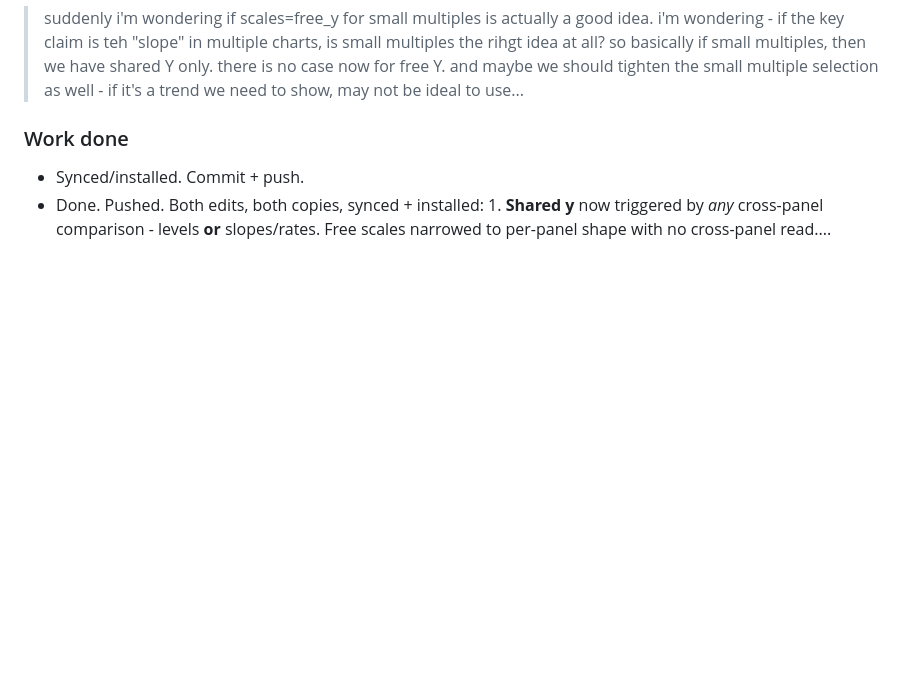
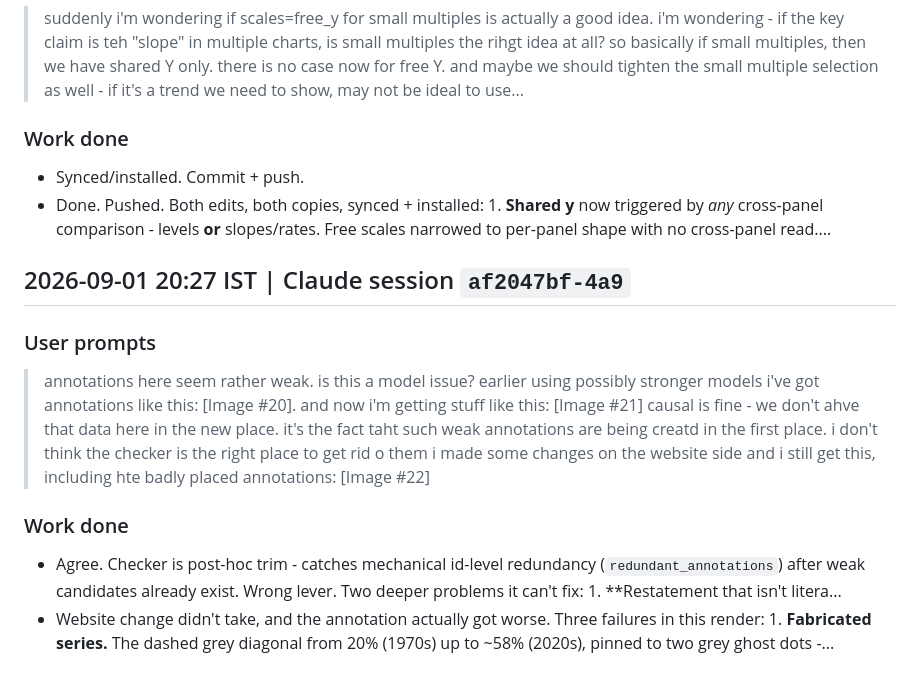
Before and after one commit to skthewimp/karthik-data-visualization-skill, a Markdown page: DEVLOG.md, the part around the change. GitHub-like rendering; blank space fills up the shorter version.

Commit message:
docs: update devlog for Claude session af2047bf

```diff
--- a/DEVLOG.md
+++ b/DEVLOG.md
@@ -2029,3 +2029,17 @@ Building a workshop deck surfaced repeated misses that fed back into `karthik-po
 - Done. Pushed. Both edits, both copies, synced + installed: 1. **Shared y** now triggered by *any* cross-panel comparison - levels **or** slopes/rates. Free scales narrowed to per-panel shape with no cross-panel read....
 
 <!-- claude-session:218aeedc-a773-4ea4-ae39-89a76948f5b1:end -->
+
+<!-- claude-session:af2047bf-4a94-4053-8b63-035e10cbf0ea:start -->
+## 2026-09-01 20:27 IST | Claude session `af2047bf-4a9`
+
+### User prompts
+> annotations here seem rather weak. is this a model issue? earlier using possibly stronger models i've got annotations like this: [Image #20]. and now i'm getting stuff like this: [Image #21]
+> causal is fine - we don't ahve that data here in the new place. it's the fact taht such weak annotations are being creatd in the first place. i don't think the checker is the right place to get rid o them
+> i made some changes on the website side and i still get this, including hte badly placed annotations: [Image #22]
+
+### Work done
+- Agree. Checker is post-hoc trim - catches mechanical id-level redundancy (`redundant_annotations`) after weak candidates already exist. Wrong lever. Two deeper problems it can't fix: 1. **Restatement that isn't litera...
+- Website change didn't take, and the annotation actually got worse. Three failures in this render: 1. **Fabricated series.** The dashed grey diagonal from 20% (1970s) up to ~58% (2020s), pinned to two grey ghost dots -...
+
+<!-- claude-session:af2047bf-4a94-4053-8b63-035e10cbf0ea:end -->
```
